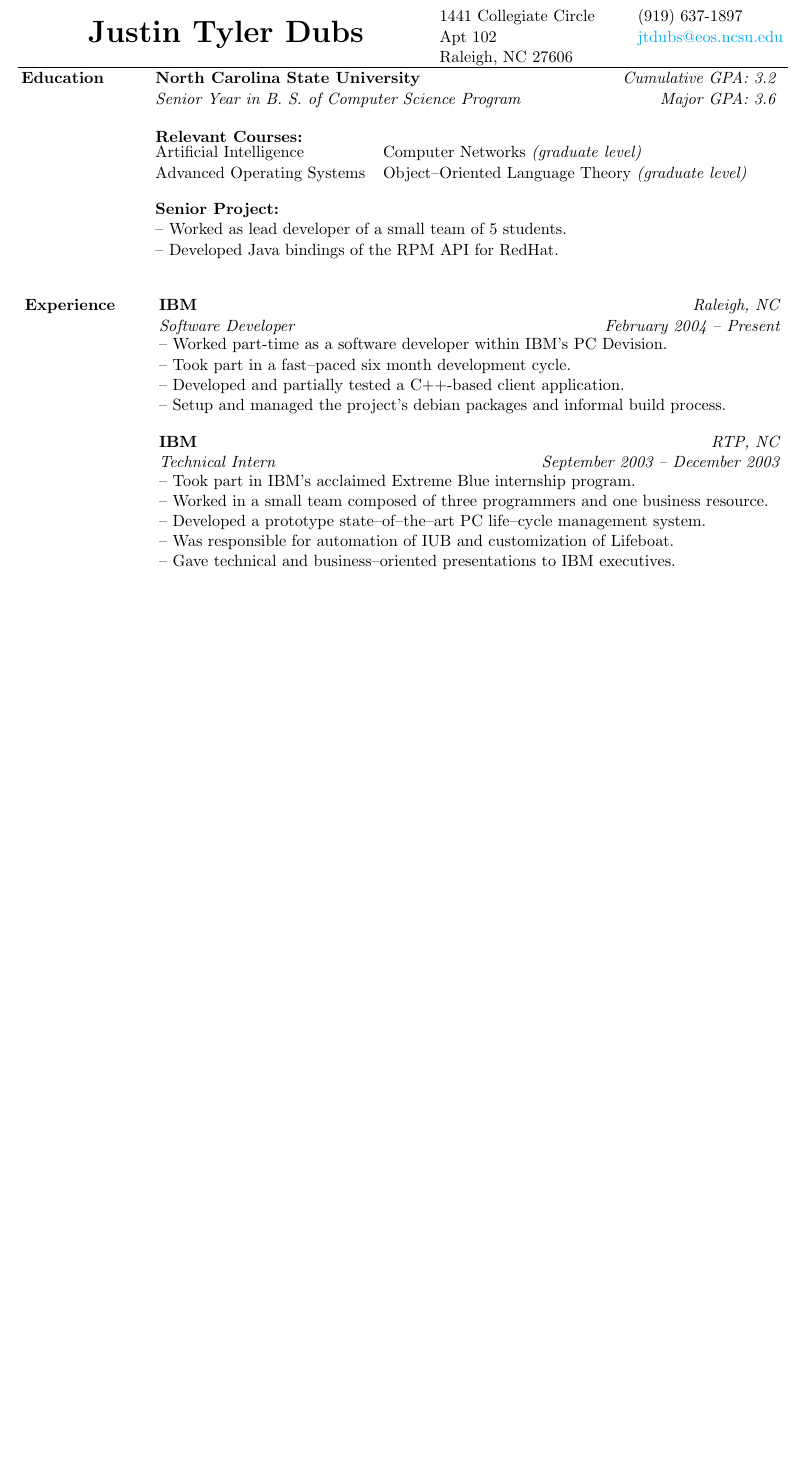
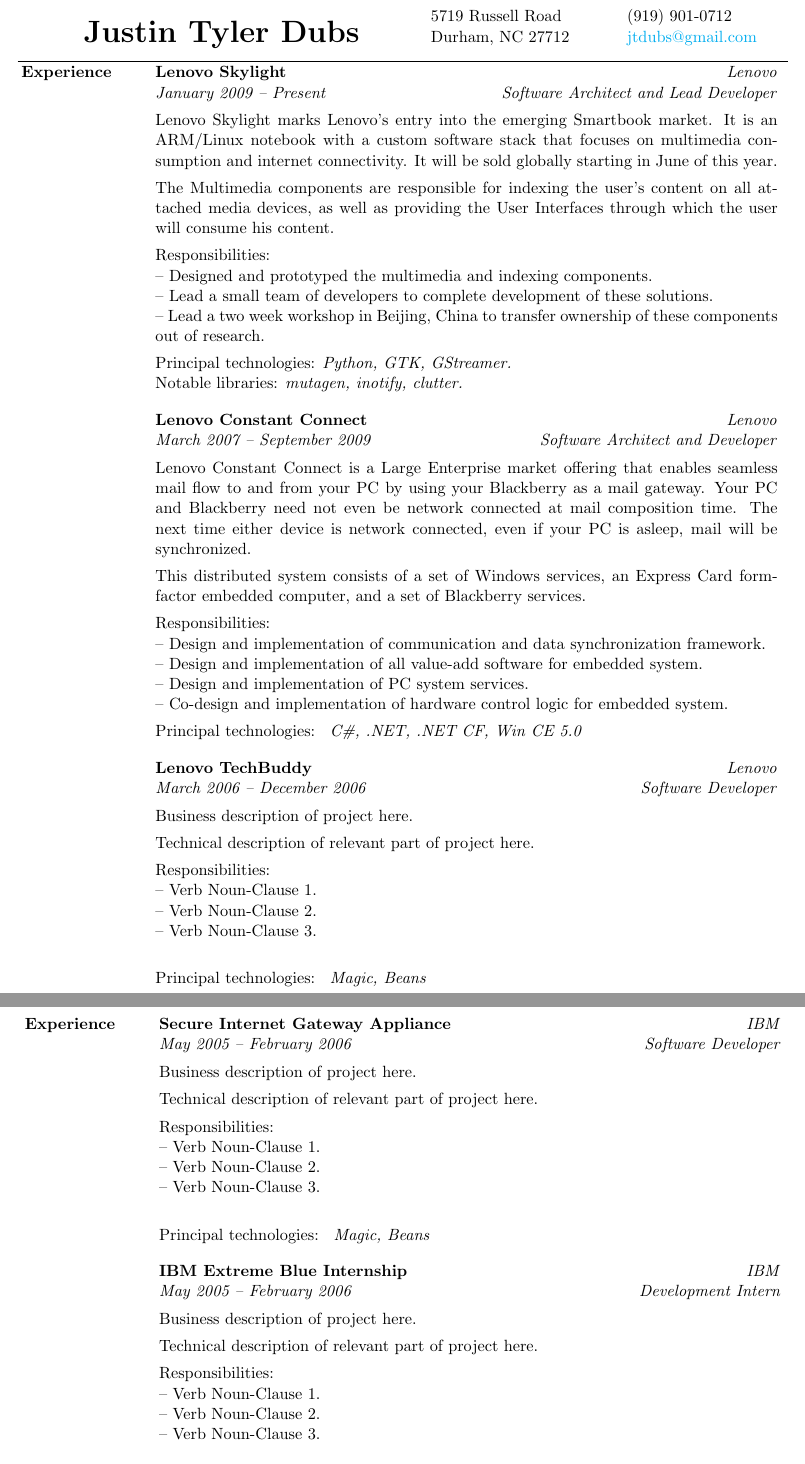
Before and after one commit to jtdubs/resume, a LaTeX CV (resume.tex, which reads resume.sty): part of page 1 of 2 before the commit and two parts of pages 1 and 2 of 2 after it, the two joined at a grey line, cut at the place of the change, the shorter picture padded with empty space. Compiled offline with pdfLaTeX.

Commit message:
starting to update resume

```diff
--- a/resume.sty
+++ b/resume.sty
@@ -1,4 +1,4 @@
-\ProvidesPackage{Resume}
+\ProvidesPackage{resume}
 
 \usepackage[bookmarks=false, colorlinks=true, pdftitle={Resume of \name}, pdfauthor={\name}, urlcolor=cyan, pdftex]{hyperref}
 
@@ -12,6 +12,7 @@
 \addtolength{\textwidth}{2.2in}
 \addtolength{\textheight}{2.4in}
 \setlength{\parindent}{0in}
+\setlength{\parskip}{2ex}
 
 \newlength{\resumeheadingwidth}
 \newlength{\resumebodywidth}
@@ -24,9 +25,9 @@
         \hspace{\stretch{2}}
         \makebox[\width]{\huge \textbf{\name}}
         \hspace{\stretch{2}}
-        \parbox{1.5in}{\address}
+        \parbox[b]{1.5in}{\address}
         \hspace{\stretch{1}}
-        \parbox[b]{1.4in}{\phone \\ \href{mailto:\email}{\email}}
+        \parbox[b]{1.5in}{\phone \\ \href{mailto:\email}{\email}}
         \rule{\textwidth}{1pt}
     \end{minipage}
     \bigskip
--- a/resume.tex
+++ b/resume.tex
@@ -1,55 +1,108 @@
 \documentclass[letterpaper, 11pt]{article}
 
 \def\name    { Justin Tyler Dubs      }
-\def\phone   { (919) 637-1897         }
-\def\email   { jtdubs@eos.ncsu.edu    }
-\def\address { 1441 Collegiate Circle \\
-               Apt 102                \\
-               Raleigh, NC 27606      }
+\def\phone   { (919) 901-0712         }
+\def\email   { jtdubs@gmail.com       }
+\def\address { 5719 Russell Road      \\
+               Durham, NC 27712       }
 
-\usepackage{Resume}
+\usepackage{resume}
 
 \begin{document}
     \begin{resume}
-        \begin{category}{Education}
+        \begin{category}{Experience}
             \begin{block}
-                \heading {North Carolina State University} {Senior Year in B. S. of Computer Science Program}
-                         {Cumulative GPA: 3.2}             {Major GPA: 3.6}
+                \heading {Lenovo Skylight} {January 2009 -- Present}
+                         {Lenovo}          {Software Architect and Lead Developer}
+                \par
+                Lenovo Skylight marks Lenovo's entry into the emerging Smartbook market.
+                It is an ARM/Linux notebook with a custom software stack that focuses
+                on multimedia consumption and internet connectivity.  It will be sold
+                globally starting in June of this year.
+                \\[1ex]
+                The Multimedia components are responsible for indexing the user's content on all
+                attached media devices, as well as providing the User Interfaces through which the user will
+                consume his content.
+                \\[1ex]
+                Responsibilities: \\
+                -- Designed and prototyped the multimedia and indexing components. \\
+                -- Lead a small team of developers to complete development of these solutions. \\
+                -- Lead a two week workshop in Beijing, China to transfer ownership of these components out of research.
+                \\[1ex]
+                Principal technologies: \emph{Python, GTK, GStreamer.} \\
+                Notable libraries: \emph{mutagen, inotify, clutter.}
             \end{block}
             \begin{block}
-                \textbf{Relevant Courses:}  \\
-                \begin{tabular}{@{} l l @{}}
-                    Artificial Intelligence         &   Computer Networks \emph{(graduate level)}               \\
-                    Advanced Operating Systems      &   Object--Oriented Language Theory \emph{(graduate level)}
-                \end{tabular}
+                \heading {Lenovo Constant Connect} {March 2007 -- September 2009}
+                         {Lenovo}                  {Software Architect and Developer}
+                \par
+                Lenovo Constant Connect is a Large Enterprise market offering that enables
+                seamless mail flow to and from your PC by using your Blackberry as a mail
+                gateway.  Your PC and Blackberry need not even be network connected at mail
+                composition time.  The next time either device is network connected, even if your
+                PC is asleep, mail will be synchronized.
+                \\[1ex]
+                This distributed system consists of a set of Windows services, an Express Card
+                form-factor embedded computer, and a set of Blackberry services.
+                \\[1ex]
+                Responsibilities: \\
+                -- Design and implementation of communication and data synchronization framework. \\
+                -- Design and implementation of all value-add software for embedded system. \\
+                -- Design and implementation of PC system services. \\
+                -- Co-design and implementation of hardware control logic for embedded system.
+                \\[1ex]
+                Principal technologies: \emph{ C\#, .NET, .NET CF, Win CE 5.0 }
             \end{block}
             \begin{block}
-                \textbf{Senior Project:}                                   \\
-                -- Worked as lead developer of a small team of 5 students. \\
-                -- Developed Java bindings of the RPM API for RedHat.
+                \heading {Lenovo TechBuddy} {March 2006 -- December 2006}
+                         {Lenovo}           {Software Developer}
+                \par
+                Business description of project here.
+                \\[1ex]
+                Technical description of relevant part of project here.
+                \\[1ex]
+                Responsibilities: \\
+                -- Verb Noun-Clause 1. \\
+                -- Verb Noun-Clause 2. \\
+                -- Verb Noun-Clause 3. \\
+                \\[1ex]
+                Principal technologies: \emph{ Magic, Beans }
             \end{block}
         \end{category}
         \begin{category}{Experience}
             \begin{block}
-                \heading {IBM}                      {Software Developer}
-                         {Raleigh, NC}              {February 2004 -- Present}
-                -- Worked part-time as a software developer within IBM's PC Devision.  \\
-                -- Took part in a fast--paced six month development cycle.             \\
-                -- Developed and partially tested a C++-based client application.      \\
-                -- Setup and managed the project's debian packages and informal build process.
+                \heading {Secure Internet Gateway Appliance} {May 2005 -- February 2006}
+                         {IBM}                               {Software Developer}
+                \par
+                Business description of project here.
+                \\[1ex]
+                Technical description of relevant part of project here.
+                \\[1ex]
+                Responsibilities: \\
+                -- Verb Noun-Clause 1. \\
+                -- Verb Noun-Clause 2. \\
+                -- Verb Noun-Clause 3. \\
+                \\[1ex]
+                Principal technologies: \emph{ Magic, Beans }
             \end{block}
             \begin{block}
-                \heading {IBM}                      {Technical Intern}
-                         {RTP, NC}                  {September 2003 -- December 2003}
-                -- Took part in IBM's acclaimed Extreme Blue internship program.                    \\
-                -- Worked in a small team composed of three programmers and one business resource.  \\
-                -- Developed a prototype state--of--the--art PC life--cycle management system.      \\
-                -- Was responsible for automation of IUB and customization of Lifeboat.             \\
-                -- Gave technical and business--oriented presentations to IBM executives.
+                \heading {IBM Extreme Blue Internship} {May 2005 -- February 2006}
+                         {IBM}                         {Development Intern}
+                \par
+                Business description of project here.
+                \\[1ex]
+                Technical description of relevant part of project here.
+                \\[1ex]
+                Responsibilities: \\
+                -- Verb Noun-Clause 1. \\
+                -- Verb Noun-Clause 2. \\
+                -- Verb Noun-Clause 3. \\
+                \\[1ex]
+                Principal technologies: \emph{ Magic, Beans }
             \end{block}
             \begin{block}
-                \heading {planetibiz.com}           {Contract Developer}
-                         {RTP, NC}                  {January 2003 -- May 2003}
+                \heading {planetibiz.com} {Contract Developer}
+                         {RTP, NC}        {January 2003 -- May 2003}
                 -- Developed a web--based newsletter distribution system in Perl, PHP and HTML.            \\
                 -- Implemented multi--threaded, network--oriented Perl code on Solaris.                    \\
                 -- Designed, implemented and was soley responsible for on--time completion of the project.
```
Also changed, not shown: resume.sty (4 more changed lines), resume.tex (37 more changed lines). Lines whose indentation alone changed are shown as unchanged.
